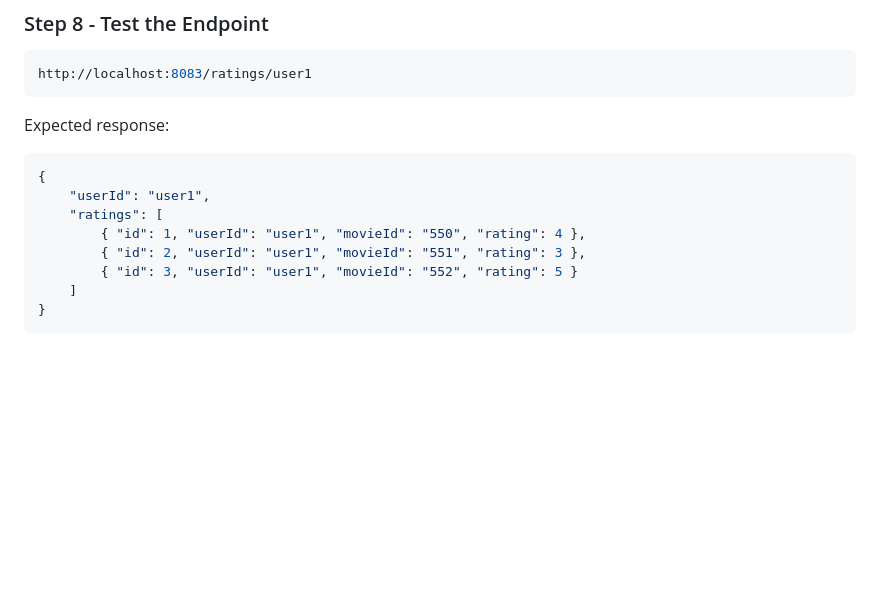
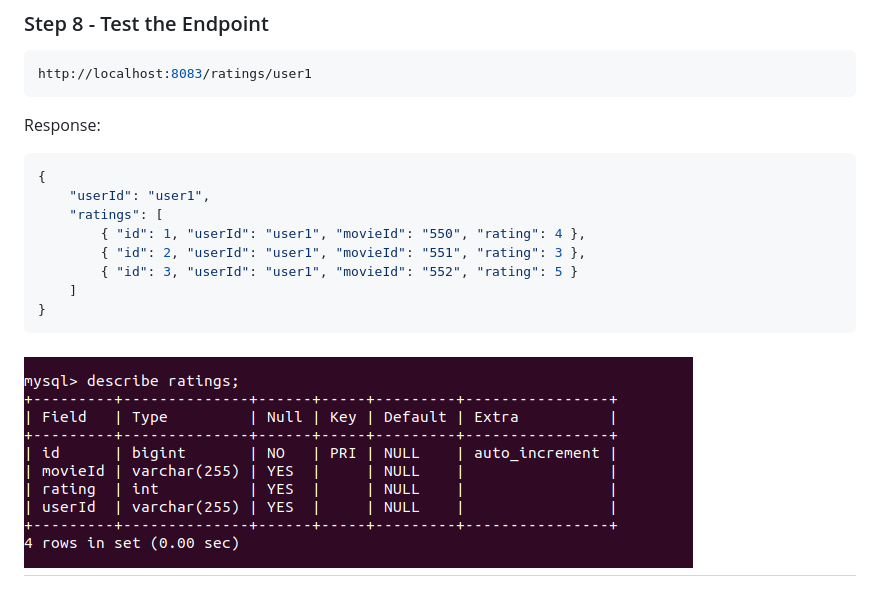
Before and after one commit to Sama-Abdou/spring-boot-microservices, a Markdown page: README.md, the part around the change. Drawn GitHub-style; pictures changed too: images/ratings_schema.png (added); blank space fills up the shorter version.

Commit message:
added schema image

````diff
--- a/README.md
+++ b/README.md
@@ -197,7 +197,7 @@ mvn spring-boot:run
 http://localhost:8083/ratings/user1
 ```
 
-Expected response:
+Response:
 ```json
 {
     "userId": "user1",
@@ -208,5 +208,5 @@ Expected response:
     ]
 }
 ```
-
+![MySQL Schema](images/ratings_schema.png)
 ---
````
